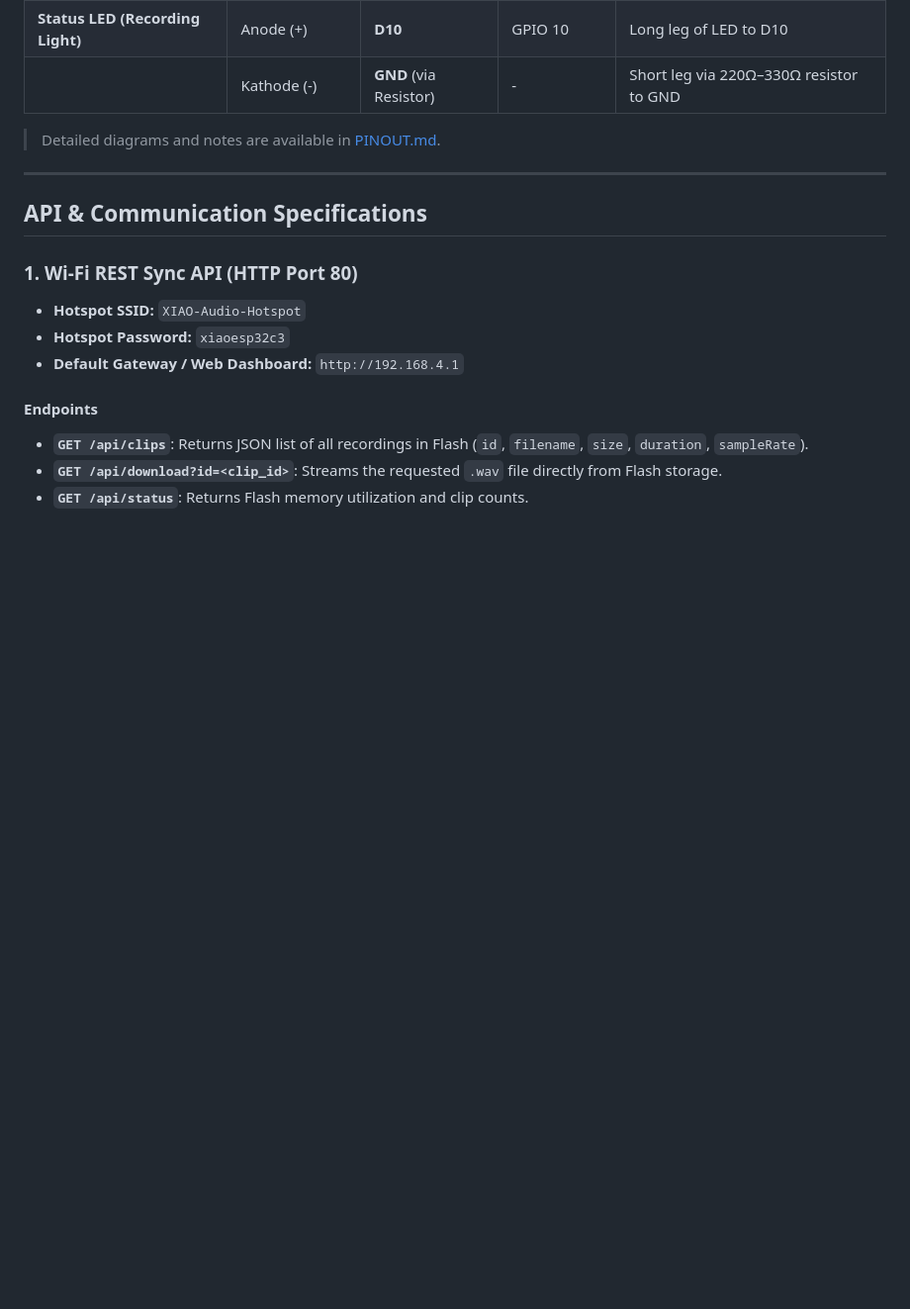
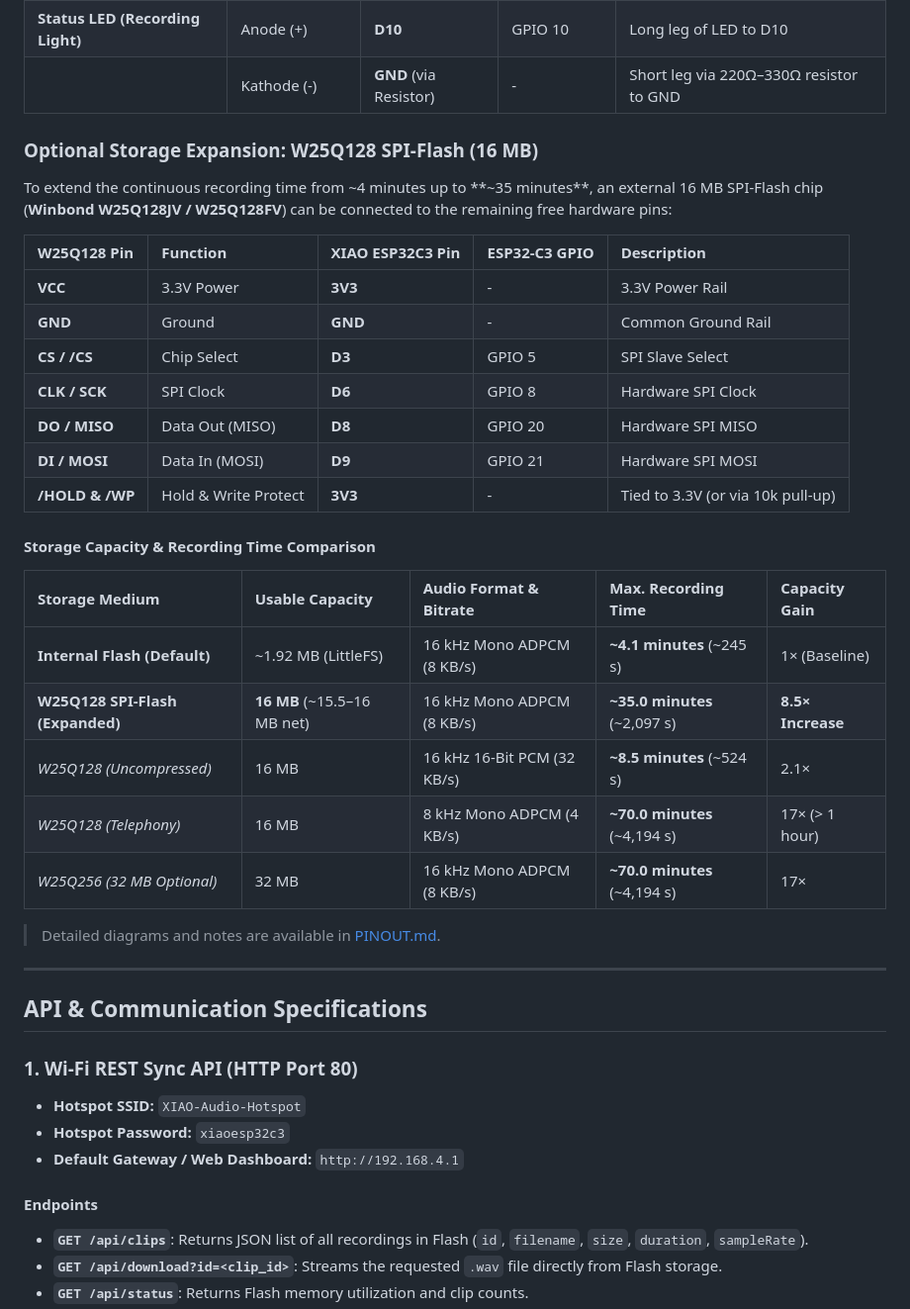
Before and after one commit to SphaeroX/optimistic-hubble, a Markdown page: README.md, the part around the change. Shown at 99% size. Drawn GitHub-style; blank space fills up the shorter version.

Commit message:
docs: add W25Q128 SPI-Flash expansion details and recording time comparisons

```diff
--- a/README.md
+++ b/README.md
@@ -37,6 +37,30 @@ An embedded voice recording and signal processing platform built for the **Seeed
 | | **L/R** | **3V3** | - | **Tied to 3.3V: Right Channel** |
 | **Status LED (Recording Light)**| Anode (+) | **D10** | GPIO 10 | Long leg of LED to D10 |
 | | Kathode (-) | **GND** (via Resistor) | - | Short leg via 220Ω–330Ω resistor to GND |
+
+### Optional Storage Expansion: W25Q128 SPI-Flash (16 MB)
+
+To extend the continuous recording time from ~4 minutes up to **~35 minutes**, an external 16 MB SPI-Flash chip (**Winbond W25Q128JV / W25Q128FV**) can be connected to the remaining free hardware pins:
+
+| W25Q128 Pin | Function | XIAO ESP32C3 Pin | ESP32-C3 GPIO | Description |
+| :--- | :--- | :--- | :--- | :--- |
+| **VCC** | 3.3V Power | **3V3** | - | 3.3V Power Rail |
+| **GND** | Ground | **GND** | - | Common Ground Rail |
+| **CS / /CS** | Chip Select | **D3** | GPIO 5 | SPI Slave Select |
+| **CLK / SCK** | SPI Clock | **D6** | GPIO 8 | Hardware SPI Clock |
+| **DO / MISO** | Data Out (MISO) | **D8** | GPIO 20 | Hardware SPI MISO |
+| **DI / MOSI** | Data In (MOSI) | **D9** | GPIO 21 | Hardware SPI MOSI |
+| **/HOLD & /WP** | Hold & Write Protect | **3V3** | - | Tied to 3.3V (or via 10k pull-up) |
+
+#### Storage Capacity & Recording Time Comparison
+
+| Storage Medium | Usable Capacity | Audio Format & Bitrate | Max. Recording Time | Capacity Gain |
+| :--- | :--- | :--- | :--- | :--- |
+| **Internal Flash (Default)** | ~1.92 MB (LittleFS) | 16 kHz Mono ADPCM (8 KB/s) | **~4.1 minutes** (~245 s) | 1× (Baseline) |
+| **W25Q128 SPI-Flash (Expanded)** | **16 MB** (~15.5–16 MB net) | 16 kHz Mono ADPCM (8 KB/s) | **~35.0 minutes** (~2,097 s) | **8.5× Increase** |
+| *W25Q128 (Uncompressed)* | 16 MB | 16 kHz 16-Bit PCM (32 KB/s) | **~8.5 minutes** (~524 s) | 2.1× |
+| *W25Q128 (Telephony)* | 16 MB | 8 kHz Mono ADPCM (4 KB/s) | **~70.0 minutes** (~4,194 s) | 17× (> 1 hour) |
+| *W25Q256 (32 MB Optional)* | 32 MB | 16 kHz Mono ADPCM (8 KB/s) | **~70.0 minutes** (~4,194 s) | 17× |
 
 > Detailed diagrams and notes are available in [PINOUT.md](file:///c:/Users/MGasc/Documents/antigravity/optimistic-hubble/PINOUT.md).
 
```
Also changed, not shown: PINOUT.md (+17 -10 lines).
